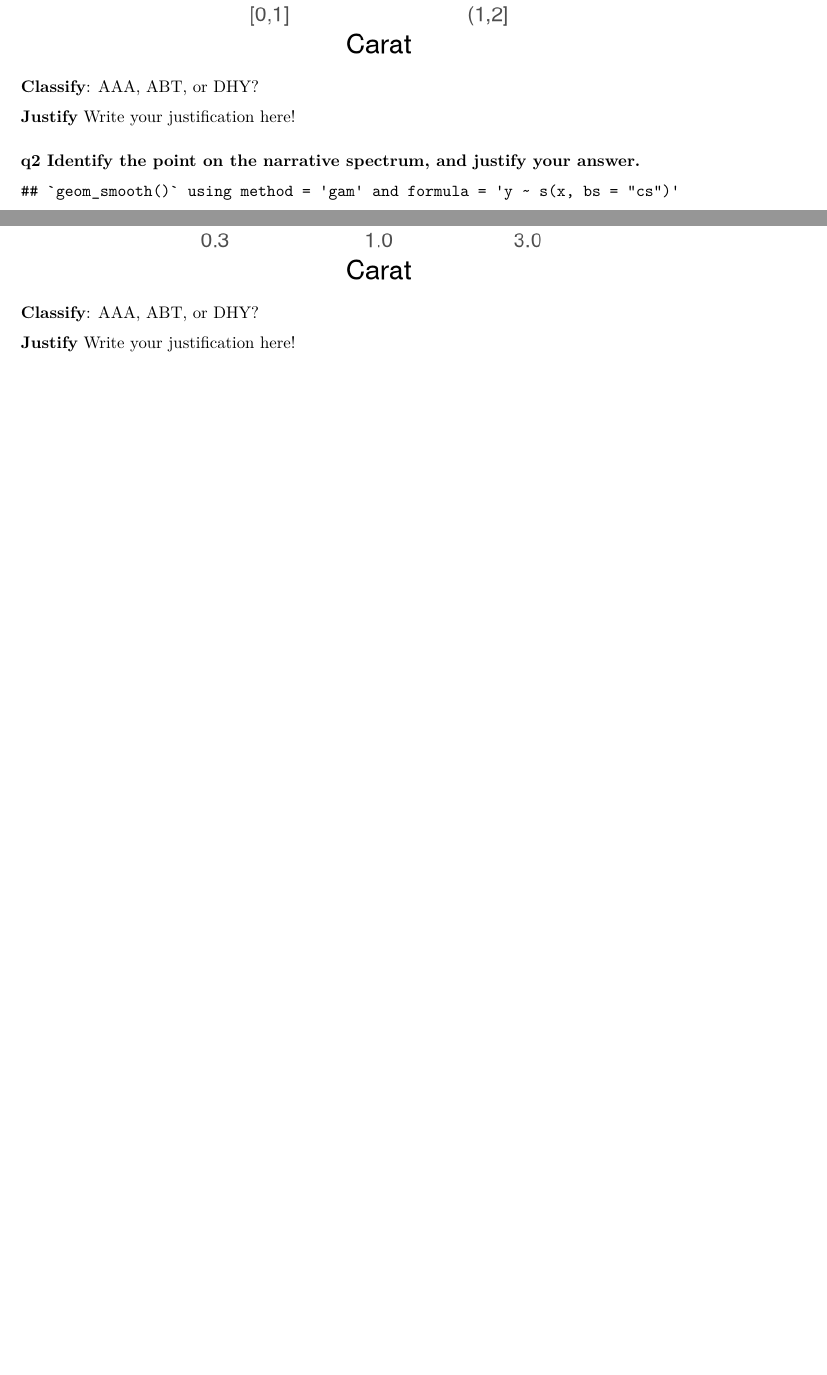
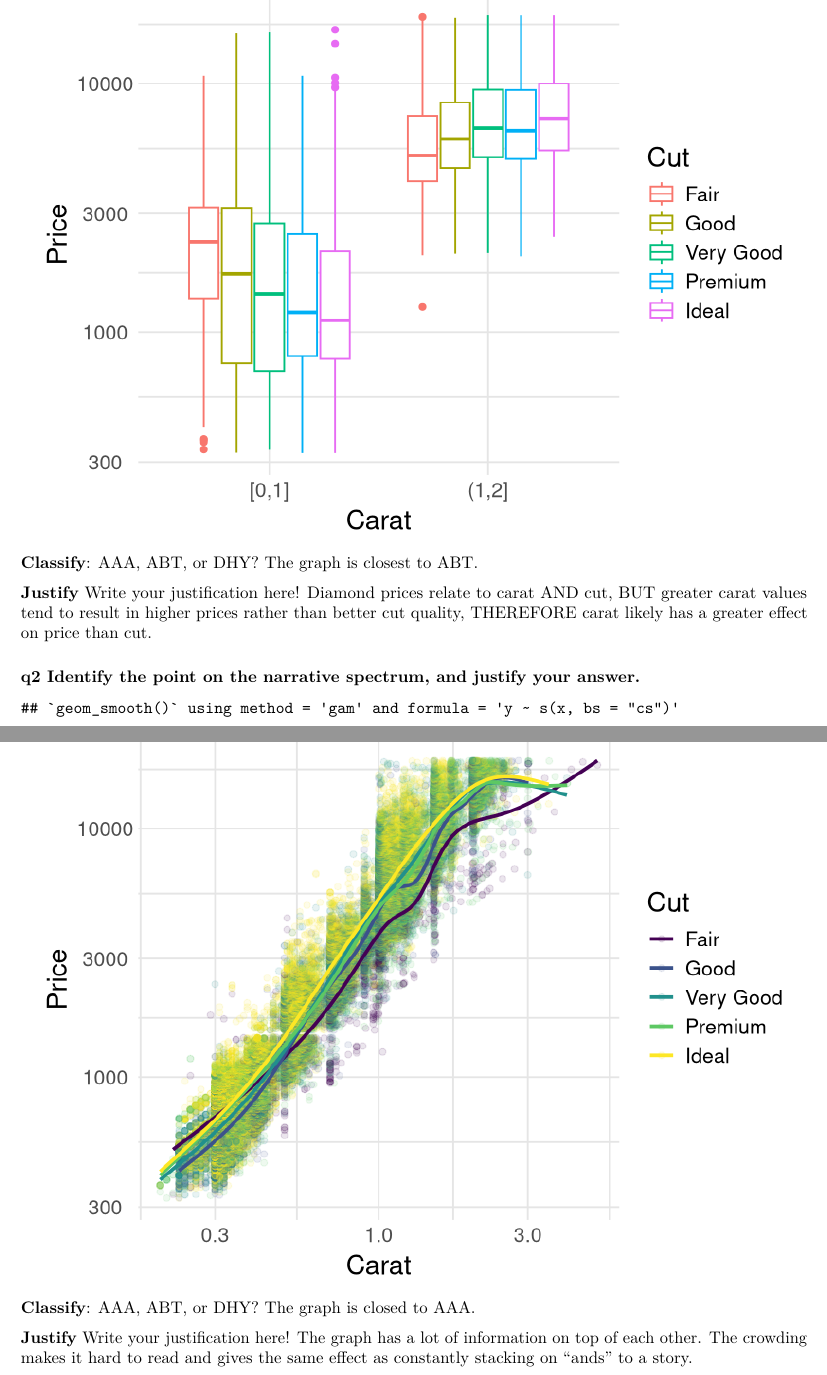
Before and after one commit to NerissaT19/Data-Science-2026, an R Markdown document (exercises_sequenced/d22-e-comm02-story-basics-assignment.Rmd): two parts of pages 3 and 4 of 5, joined at a grey line, cut at the place of the change, the shorter picture padded with empty space. Rendered offline with R 4.5, knitr and Pandoc, then LaTeX, with nearby package versions.

Commit message:
completed d22 exercise

```diff
--- a/exercises_sequenced/d22-e-comm02-story-basics-assignment.Rmd
+++ b/exercises_sequenced/d22-e-comm02-story-basics-assignment.Rmd
@@ -146,9 +146,11 @@
 
 **Classify**:
 AAA, ABT, or DHY?
+The graph is closest to ABT.
 
 **Justify**
 Write your justification here!
+Diamond prices relate to carat AND cut, BUT greater carat values tend to result in higher prices rather than better cut quality, THEREFORE carat likely has a greater effect on price than cut.
 
 ### __q2__ Identify the point on the narrative spectrum, and justify your answer.
 
@@ -171,9 +173,11 @@
 
 **Classify**:
 AAA, ABT, or DHY?
+The graph is closed to AAA.
 
 **Justify**
 Write your justification here!
+The graph has a lot of information on top of each other. The crowding makes it hard to read and gives the same effect as constantly stacking on "ands" to a story.
 
 ### __q3__ Identify the point on the narrative spectrum, and justify your answer.
 
```
Also changed, not shown: exercises_sequenced/d22-e-comm02-story-basics-assignment.Rmd (2 more changed lines).
